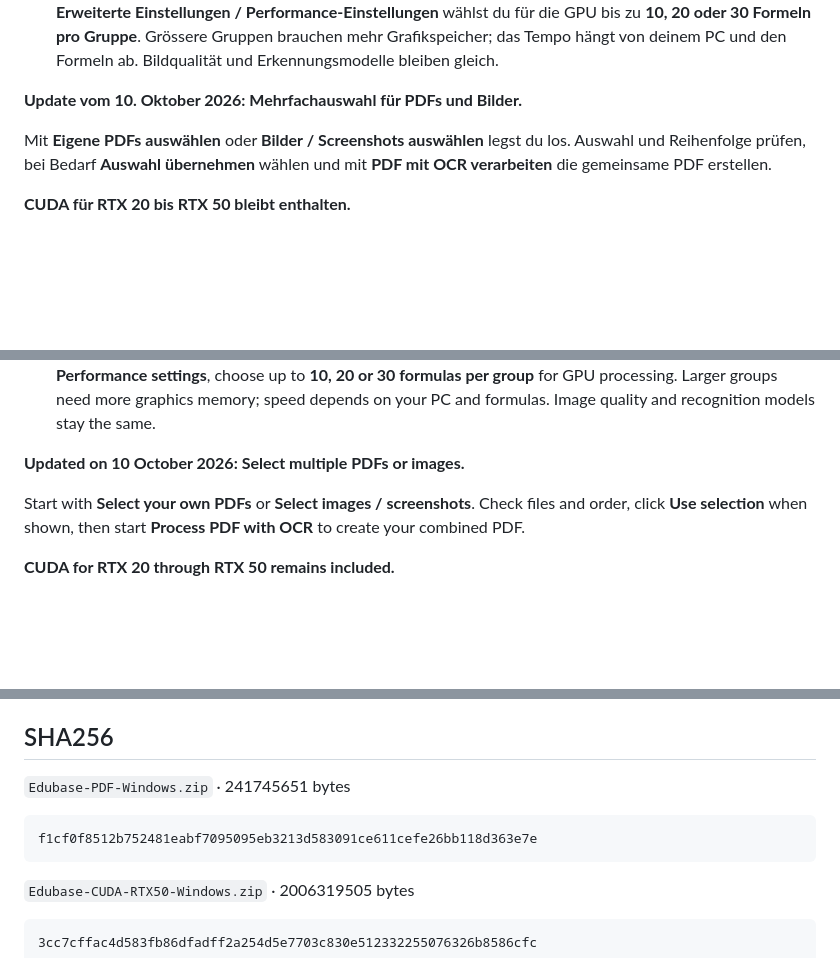
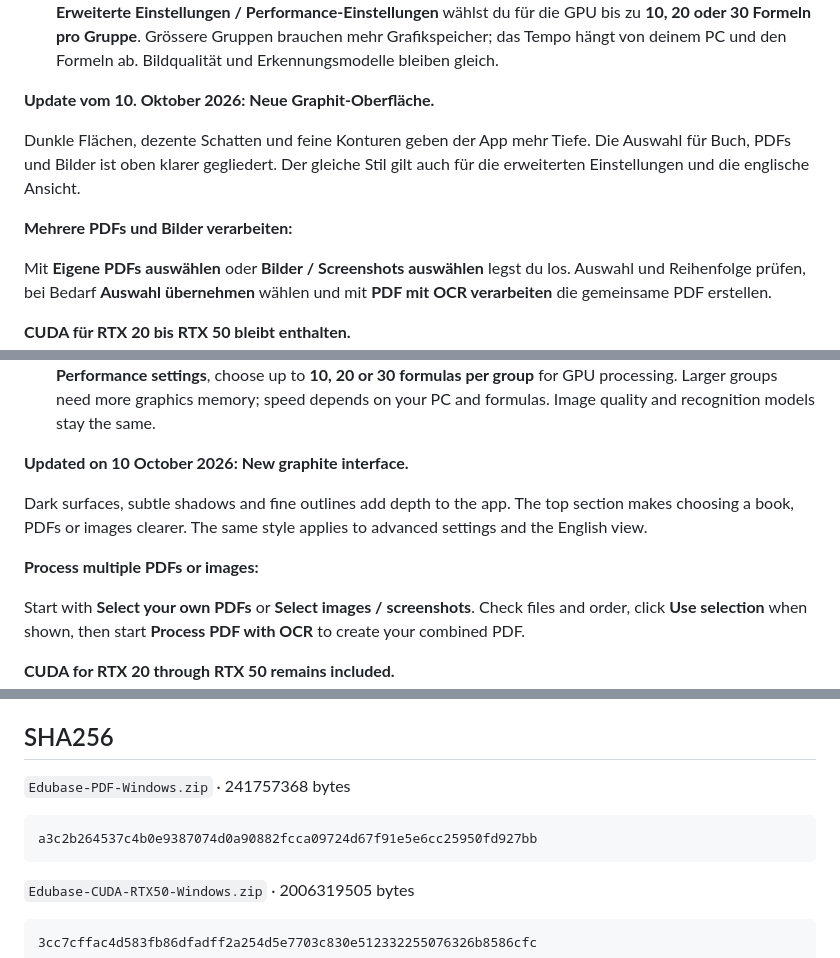
Before and after one commit to Sebii1998/edubase-to-pdf-ocr, a Markdown page: RELEASE_NOTES.md, 3 parts joined by grey strips. Drawn GitHub-style; blank space fills up the shorter version.

````diff
--- a/RELEASE_NOTES.md
+++ b/RELEASE_NOTES.md
@@ -25,7 +25,13 @@
   brauchen mehr Grafikspeicher; das Tempo hängt von deinem PC und den Formeln ab.
   Bildqualität und Erkennungsmodelle bleiben gleich.
 
-**Update vom 10. Oktober 2026: Mehrfachauswahl für PDFs und Bilder.**
+**Update vom 10. Oktober 2026: Neue Graphit-Oberfläche.**
+
+Dunkle Flächen, dezente Schatten und feine Konturen geben der App mehr Tiefe.
+Die Auswahl für Buch, PDFs und Bilder ist oben klarer gegliedert. Der gleiche
+Stil gilt auch für die erweiterten Einstellungen und die englische Ansicht.
+
+**Mehrere PDFs und Bilder verarbeiten:**
 
 Mit **Eigene PDFs auswählen** oder **Bilder / Screenshots auswählen** legst du
 los. Auswahl und Reihenfolge prüfen, bei Bedarf **Auswahl übernehmen** wählen
@@ -85,7 +91,13 @@ Edubase ebenfalls verwenden.
   memory; speed depends on your PC and formulas. Image quality and recognition
   models stay the same.
 
-**Updated on 10 October 2026: Select multiple PDFs or images.**
+**Updated on 10 October 2026: New graphite interface.**
+
+Dark surfaces, subtle shadows and fine outlines add depth to the app.
+The top section makes choosing a book, PDFs or images clearer. The same
+style applies to advanced settings and the English view.
+
+**Process multiple PDFs or images:**
 
 Start with **Select your own PDFs** or **Select images / screenshots**. Check
 files and order, click **Use selection** when shown, then start
@@ -141,10 +153,10 @@ Files labelled **Archiv** belong to earlier builds. For the current version, use
 
 ## SHA256
 
-`Edubase-PDF-Windows.zip` · 241745651 bytes
+`Edubase-PDF-Windows.zip` · 241757368 bytes
 
 ```text
-f1cf0f8512b752481eabf7095095eb3213d583091ce611cefe26bb118d363e7e
+a3c2b264537c4b0e9387074d0a90882fcca09724d67f91e5e6cc25950fd927bb
 ```
 
 `Edubase-CUDA-RTX50-Windows.zip` · 2006319505 bytes
````
Also changed, not shown: other parts of RELEASE_NOTES.md (+2 -2 lines), README.md (+6 -4 lines), docs/ANLEITUNG.md (+5 -0 lines), site/assets/app-de.png, site/assets/app-en.png, 2 other files.
